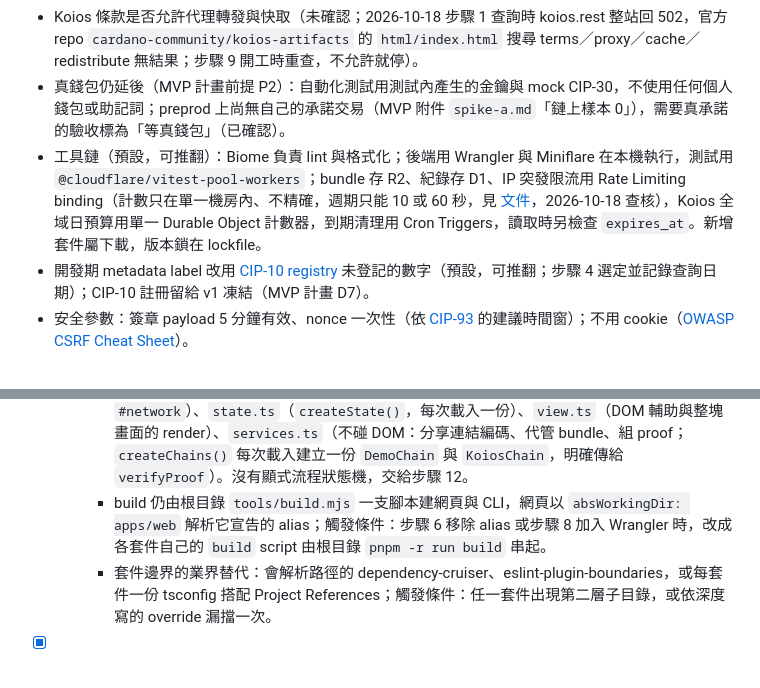
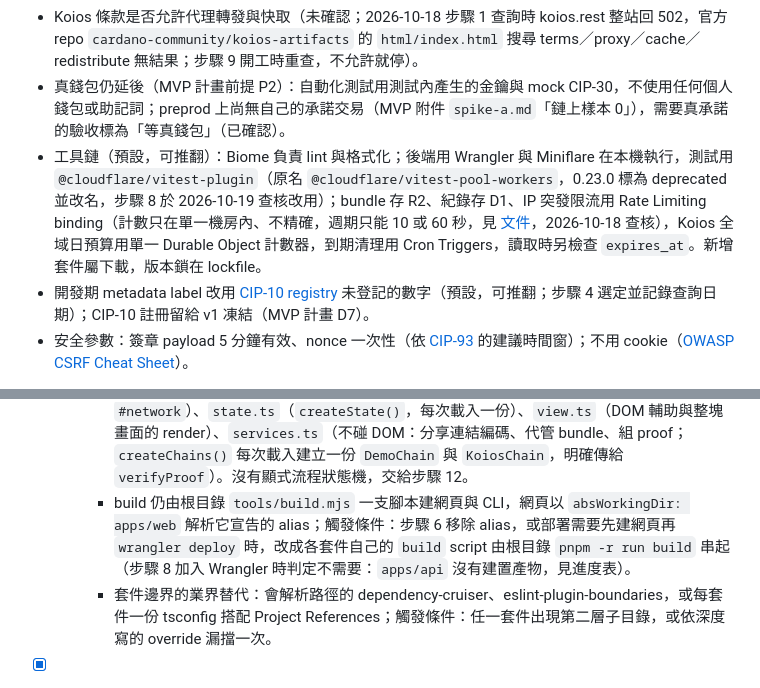
Before and after one commit to Will413028/cardano-verifiable-giveaway, a Markdown page: docs/plans/2026-10-18-hardening-and-backend.md, 2 parts joined by grey strips. Drawn GitHub-style.

Commit message:
docs(plan): 步驟 8 程式完成，記錄驗收、mutation 與 build 觸發條件判定

```diff
--- a/docs/plans/2026-10-18-hardening-and-backend.md
+++ b/docs/plans/2026-10-18-hardening-and-backend.md
@@ -13,7 +13,7 @@
 - Koios 公開層擋瀏覽器 CORS（真 Chrome 實測，2026-10-18；已確認）。Worker 從伺服器端呼叫不受 CORS 限制，本機開發不需要 API key（推論，步驟 8 驗證）；正式額度需要 Will 申請的 Free key（未確認）。
 - Koios 條款是否允許代理轉發與快取（未確認；2026-10-18 步驟 1 查詢時 koios.rest 整站回 502，官方 repo `cardano-community/koios-artifacts` 的 `html/index.html` 搜尋 terms／proxy／cache／redistribute 無結果；步驟 9 開工時重查，不允許就停）。
 - 真錢包仍延後（MVP 計畫前提 P2）：自動化測試用測試內產生的金鑰與 mock CIP-30，不使用任何個人錢包或助記詞；preprod 上尚無自己的承諾交易（MVP 附件 `spike-a.md`「鏈上樣本 0」），需要真承諾的驗收標為「等真錢包」（已確認）。
-- 工具鏈（預設，可推翻）：Biome 負責 lint 與格式化；後端用 Wrangler 與 Miniflare 在本機執行，測試用 `@cloudflare/vitest-pool-workers`；bundle 存 R2、紀錄存 D1、IP 突發限流用 Rate Limiting binding（計數只在單一機房內、不精確，週期只能 10 或 60 秒，見 [文件](https://developers.cloudflare.com/workers/runtime-apis/bindings/rate-limit/)，2026-10-18 查核），Koios 全域日預算用單一 Durable Object 計數器，到期清理用 Cron Triggers，讀取時另檢查 `expires_at`。新增套件屬下載，版本鎖在 lockfile。
+- 工具鏈（預設，可推翻）：Biome 負責 lint 與格式化；後端用 Wrangler 與 Miniflare 在本機執行，測試用 `@cloudflare/vitest-plugin`（原名 `@cloudflare/vitest-pool-workers`，0.23.0 標為 deprecated 並改名，步驟 8 於 2026-10-19 查核改用）；bundle 存 R2、紀錄存 D1、IP 突發限流用 Rate Limiting binding（計數只在單一機房內、不精確，週期只能 10 或 60 秒，見 [文件](https://developers.cloudflare.com/workers/runtime-apis/bindings/rate-limit/)，2026-10-18 查核），Koios 全域日預算用單一 Durable Object 計數器，到期清理用 Cron Triggers，讀取時另檢查 `expires_at`。新增套件屬下載，版本鎖在 lockfile。
 - 開發期 metadata label 改用 [CIP-10 registry](https://github.com/cardano-foundation/CIPs/blob/master/CIP-0010/registry.json) 未登記的數字（預設，可推翻；步驟 4 選定並記錄查詢日期）；CIP-10 註冊留給 v1 凍結（MVP 計畫 D7）。
 - 安全參數：簽章 payload 5 分鐘有效、nonce 一次性（依 [CIP-93](https://cips.cardano.org/cip/CIP-0093) 的建議時間窗）；不用 cookie（[OWASP CSRF Cheat Sheet](https://cheatsheetseries.owasp.org/cheatsheets/Cross-Site_Request_Forgery_Prevention_Cheat_Sheet.html)）。
 
@@ -74,7 +74,7 @@
     - tsconfig 依執行環境拆開：`tsconfig.base.json` 共用選項；`packages/tsconfig.json`（ES2023＋WebWorker，沒有 DOM）、`apps/web/tsconfig.json`（DOM）、`apps/verifier-cli/tsconfig.json`。
     - Biome 範圍：`packages`、`apps`、`tools`、`tests` 與根目錄 JSON；`tests/*.json` 由 `tools/reference.py` 產生，排除；HTML 不納入（格式化會改 inline 元素間的空白，屬可見行為；原 `tools/lint.mjs` 對 HTML 只查行尾空白，這項檢查不再保留，觸發條件：重寫 `index.html` 時改由產生器或 Biome HTML 處理）；organize imports 關閉。`tools/lint.mjs` 刪除。
     - 網頁：`app.ts`（入口與流程：擁有狀態、接事件，流程函式仍直接改 DOM，模式取自 `#network`）、`state.ts`（`createState()`，每次載入一份）、`view.ts`（DOM 輔助與整塊畫面的 render）、`services.ts`（不碰 DOM：分享連結編碼、代管 bundle、組 proof；`createChains()` 每次載入建立一份 `DemoChain` 與 `KoiosChain`，明確傳給 `verifyProof`）。沒有顯式流程狀態機，交給步驟 12。
-    - build 仍由根目錄 `tools/build.mjs` 一支腳本建網頁與 CLI，網頁以 `absWorkingDir: apps/web` 解析它宣告的 alias；觸發條件：步驟 6 移除 alias 或步驟 8 加入 Wrangler 時，改成各套件自己的 `build` script 由根目錄 `pnpm -r run build` 串起。
+    - build 仍由根目錄 `tools/build.mjs` 一支腳本建網頁與 CLI，網頁以 `absWorkingDir: apps/web` 解析它宣告的 alias；觸發條件：步驟 6 移除 alias，或部署需要先建網頁再 `wrangler deploy` 時，改成各套件自己的 `build` script 由根目錄 `pnpm -r run build` 串起（步驟 8 加入 Wrangler 時判定不需要：`apps/api` 沒有建置產物，見進度表）。
     - 套件邊界的業界替代：會解析路徑的 dependency-cruiser、eslint-plugin-boundaries，或每套件一份 tsconfig 搭配 Project References；觸發條件：任一套件出現第二層子目錄，或依深度寫的 override 漏擋一次。
 
 - [x] **4. verifier 正確性修正與 `development-2`**（被擋於：步驟 3）
```
Also changed, not shown: other parts of docs/plans/2026-10-18-hardening-and-backend.md (+1 -1 lines).
